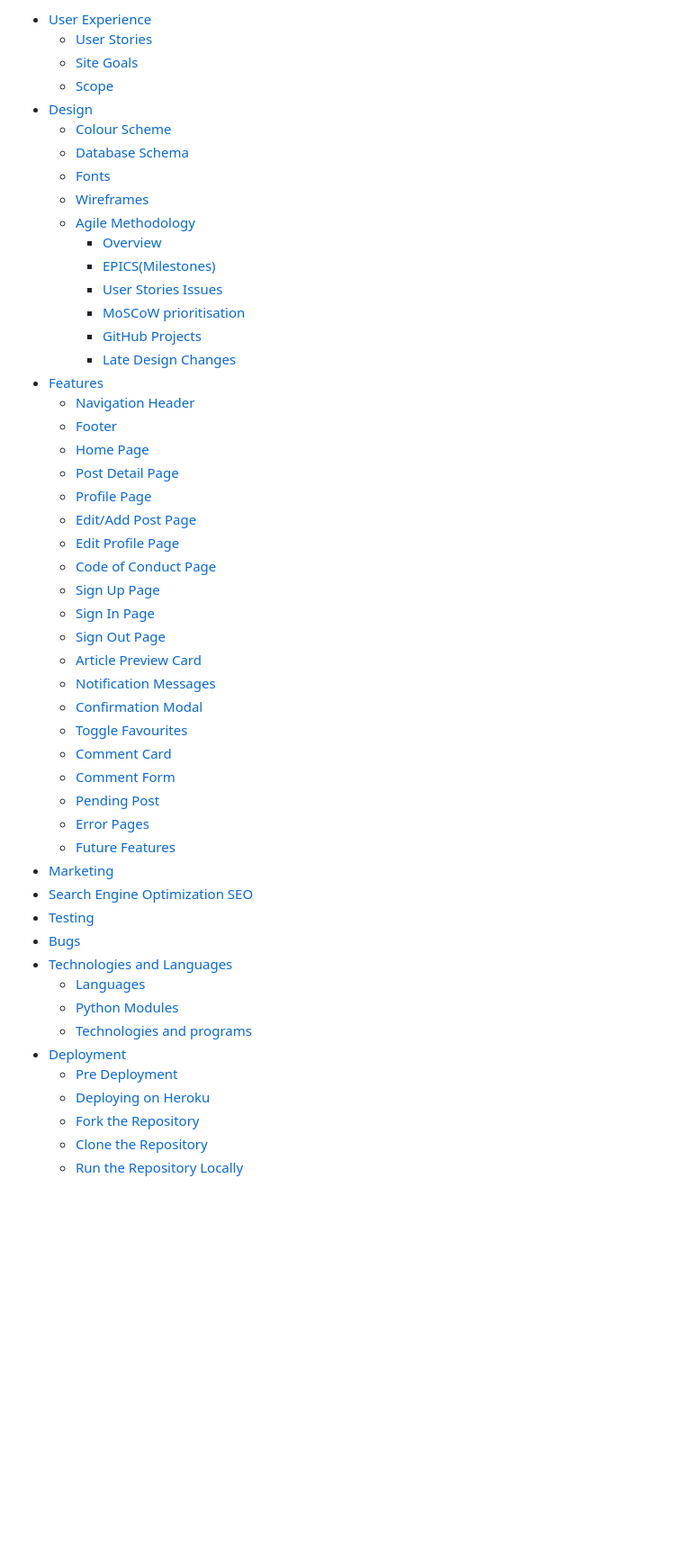
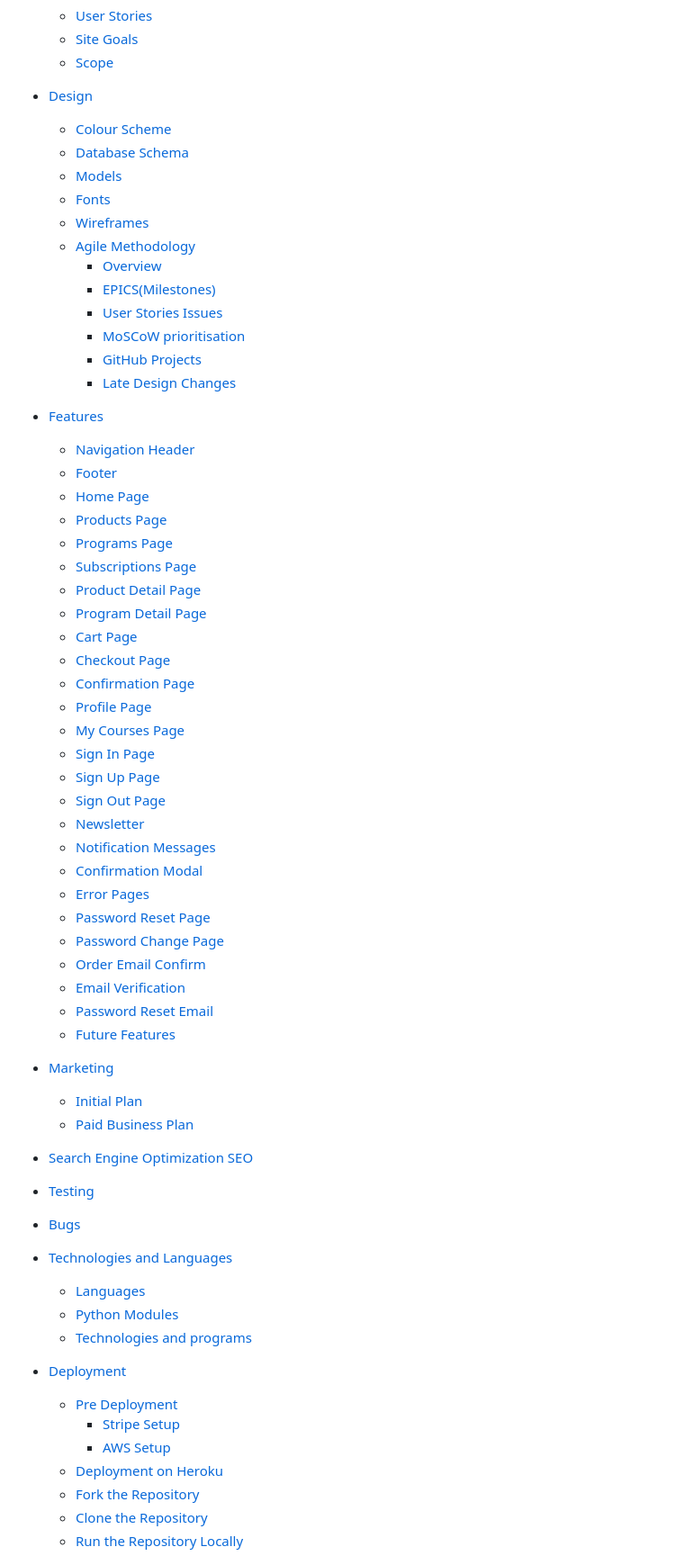
Before and after one commit to Noah-Samawi/ci-swag, a Markdown page: README.md, the part around the change printed below. Shown: that part at 90% size. Drawn GitHub-style; blank space fills up the shorter version.

Commit message:
Update Readme index #53

```diff
--- a/README.md
+++ b/README.md
@@ -18,6 +18,7 @@ CiSwag is an online product shop and course enrollment platform, built using Pyt
 - [Design](#design)
   - [Colour Scheme](#colour-scheme)
   - [Database Schema](#database-schema)
+  - [Models](#models)
   - [Fonts](#fonts)
   - [Wireframes](#wireframes)
   - [Agile Methodology](#agile-methodology)
@@ -28,27 +29,37 @@ CiSwag is an online product shop and course enrollment platform, built using Pyt
     - [GitHub Projects](#github-projectskanban)
     - [Late Design Changes](#late-design-changes)
 - [Features](#features)
+
   - [Navigation Header](#navigation-header)
   - [Footer](#footer)
   - [Home Page](#home-page)
-  - [Post Detail Page](#post-detail-page)
+  - [Products Page](#products-page)
+  - [Programs Page](#programs-page)
+  - [Subscriptions Page](#subscriptions-page)
+  - [Product Detail Page](#product-detail-page)
+  - [Program Detail Page](#program-detail-page)
+  - [Cart Page](#cart-page)
+  - [Checkout Page](#checkout-page)
+  - [Confirmation Page](#confirmation-page)
   - [Profile Page](#profile-page)
-  - [Edit/Add Post Page](#addedit-post-page)
-  - [Edit Profile Page](#edit-profile-page)
-  - [Code of Conduct Page](#code-of-conduct-page)
+  - [My Courses Page](#my-courses-page)
+  - [Sign In Page](#sign-in-page)
   - [Sign Up Page](#sign-up-page)
-  - [Sign In Page](#sign-in-page)
   - [Sign Out Page](#sign-out-page)
-  - [Article Preview Card](#article-preview-card)
+  - [Newsletter](#newsletter)
   - [Notification Messages](#notification-messages)
   - [Confirmation Modal](#confirmation-modal)
-  - [Toggle Favourites](#toggle-favourites)
-  - [Comment Card](#comment-card)
-  - [Comment Form](#comment-form)
-  - [Pending Post](#pending-post)
-  - [Error Pages](#comment-form)
+  - [Error Pages](#error-pages)
+  - [Password Reset Page](€)
+  - [Password Change Page](€)
+  - [Order Email Confirm](€)
+  - [Email Verification](€)
+  - [Password Reset Email ](€)
   - [Future Features](#future-features)
+
 - [Marketing](#marketing)
+  - [Initial Plan](#initial-plan)
+  - [Paid Business Plan](#paid-business-plan)
 - [Search Engine Optimization SEO](#search-engine-optimization-seo)
 - [Testing](#testing)
 - [Bugs](#bugs)
@@ -58,7 +69,9 @@ CiSwag is an online product shop and course enrollment platform, built using Pyt
   - [Technologies and programs](#technologies-and-programs)
 - [Deployment](#deployment)
   - [Pre Deployment](#pre-deployment)
-  - [Deploying on Heroku](#deploying-on-heroku)
+    - [Stripe Setup](#stripe-setup)
+    - [AWS Setup](#aws-setup)
+  - [Deployment on Heroku](#deployment-on-heroku)
   - [Fork the Repository](#fork-the-repository)
   - [Clone the Repository](#clone-the-repository)
   - [Run the Repository Locally](#run-the-repository-locally)
```
Also changed, not shown: other parts of README.md (+34 -7 lines), documentation/images/features/passwordreset.png (added).
